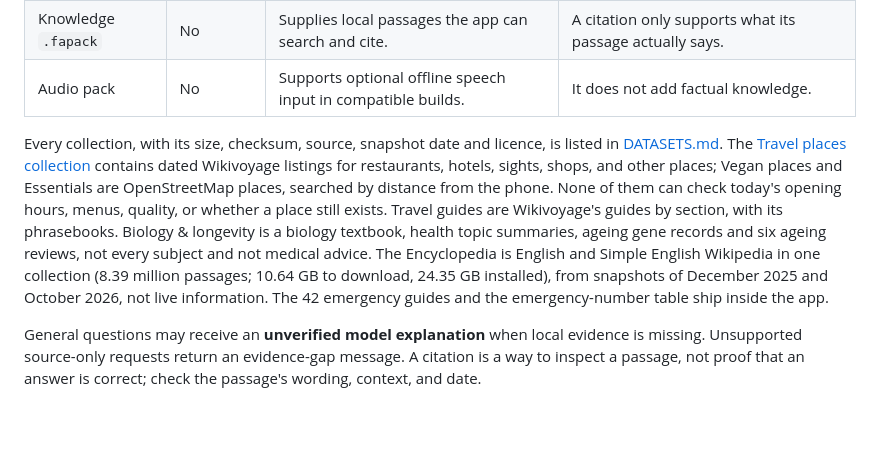
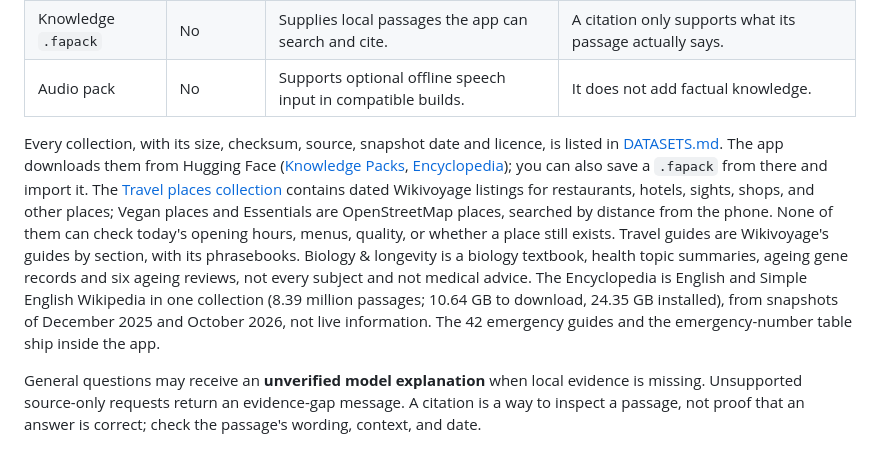
Before and after one commit to 0x94t3z/fieldatlas, a Markdown page: README.md, the part around the change. Drawn GitHub-style; blank space fills up the shorter version.

```diff
--- a/README.md
+++ b/README.md
@@ -74,7 +74,7 @@ The APK is about 100 MB; the model and collections require additional downloads
 | Knowledge `.fapack` | No | Supplies local passages the app can search and cite. | A citation only supports what its passage actually says. |
 | Audio pack | No | Supports optional offline speech input in compatible builds. | It does not add factual knowledge. |
 
-Every collection, with its size, checksum, source, snapshot date and licence, is listed in [DATASETS.md](DATASETS.md#collections-the-app-offers). The [Travel places collection](DATASETS.md#broader-travel-places-keyword-only-builder) contains dated Wikivoyage listings for restaurants, hotels, sights, shops, and other places; Vegan places and Essentials are OpenStreetMap places, searched by distance from the phone. None of them can check today's opening hours, menus, quality, or whether a place still exists. Travel guides are Wikivoyage's guides by section, with its phrasebooks. Biology & longevity is a biology textbook, health topic summaries, ageing gene records and six ageing reviews, not every subject and not medical advice. The Encyclopedia is English and Simple English Wikipedia in one collection (8.39 million passages; 10.64 GB to download, 24.35 GB installed), from snapshots of December 2025 and October 2026, not live information. The 42 emergency guides and the emergency-number table ship inside the app.
+Every collection, with its size, checksum, source, snapshot date and licence, is listed in [DATASETS.md](DATASETS.md#collections-the-app-offers). The app downloads them from Hugging Face ([Knowledge Packs](https://huggingface.co/datasets/0x94t3z/fieldatlas-knowledge), [Encyclopedia](https://huggingface.co/datasets/0x94t3z/fieldatlas-encyclopedia)); you can also save a `.fapack` from there and import it. The [Travel places collection](DATASETS.md#broader-travel-places-keyword-only-builder) contains dated Wikivoyage listings for restaurants, hotels, sights, shops, and other places; Vegan places and Essentials are OpenStreetMap places, searched by distance from the phone. None of them can check today's opening hours, menus, quality, or whether a place still exists. Travel guides are Wikivoyage's guides by section, with its phrasebooks. Biology & longevity is a biology textbook, health topic summaries, ageing gene records and six ageing reviews, not every subject and not medical advice. The Encyclopedia is English and Simple English Wikipedia in one collection (8.39 million passages; 10.64 GB to download, 24.35 GB installed), from snapshots of December 2025 and October 2026, not live information. The 42 emergency guides and the emergency-number table ship inside the app.
 
 General questions may receive an **unverified model explanation** when local evidence is missing. Unsupported source-only requests return an evidence-gap message. A citation is a way to inspect a passage, not proof that an answer is correct; check the passage's wording, context, and date.
 
```
Also changed, not shown: DATASETS.md (+17 -8 lines), docs/installation.md (+5 -0 lines).
